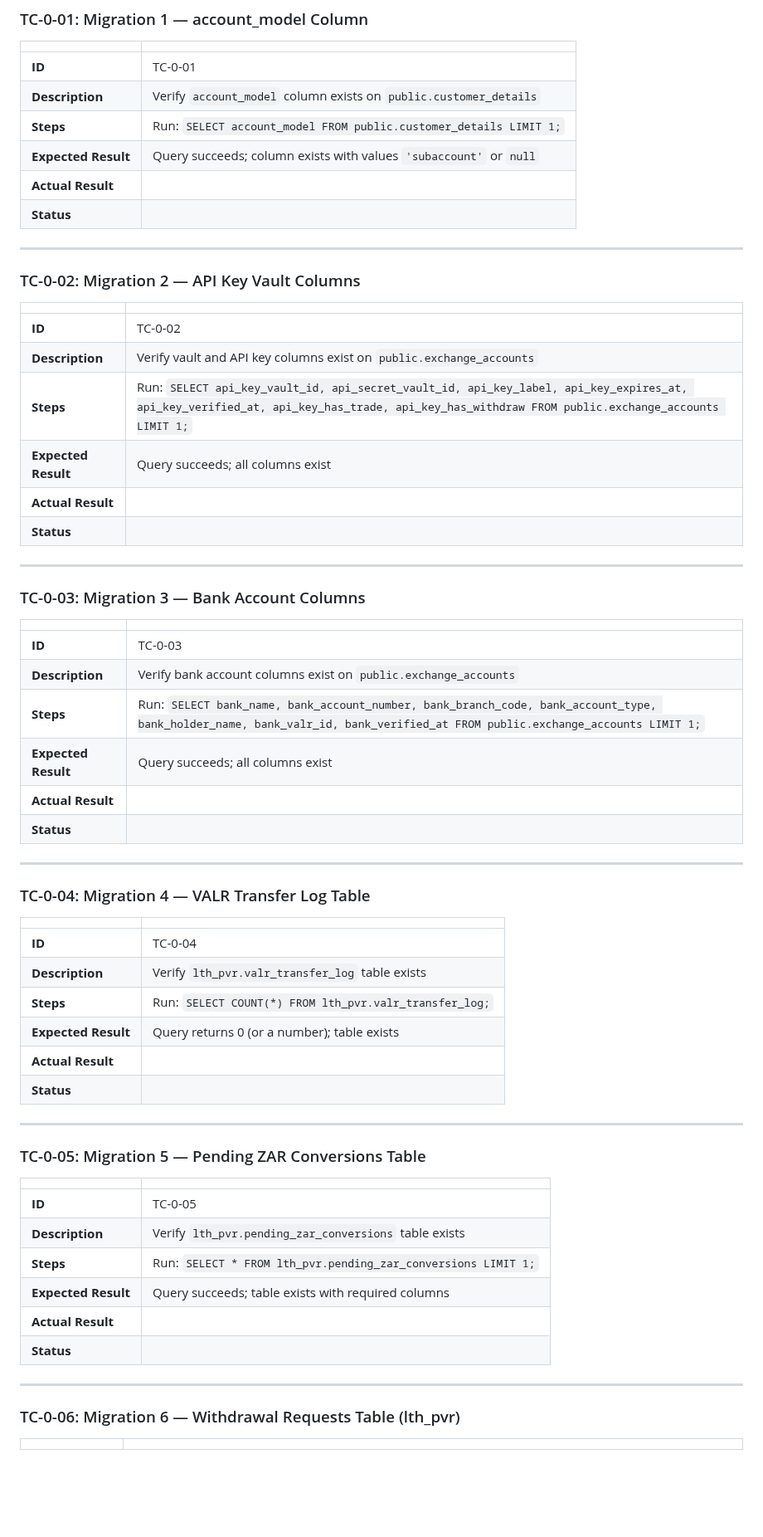
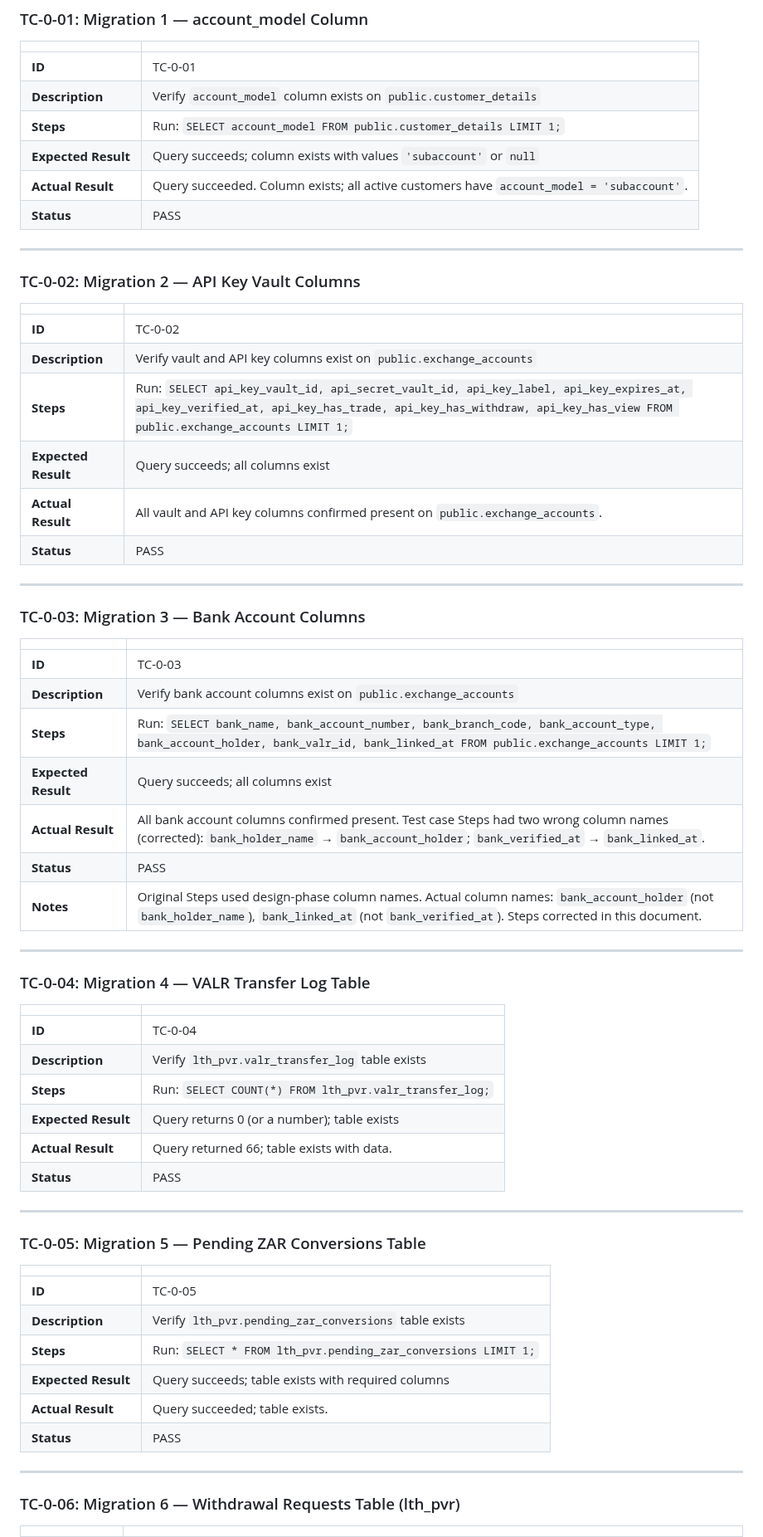
Before and after one commit to davingaier/bitwealth-lth-pvr, a Markdown page: docs/API_DUAL_MODEL_TEST_CASES.md, the part around one of its changes. Shown at 83% size. GitHub-like rendering; blank space fills up the shorter version.

Commit message:
updated test cases

```diff
--- a/docs/API_DUAL_MODEL_TEST_CASES.md
+++ b/docs/API_DUAL_MODEL_TEST_CASES.md
@@ -31,8 +31,8 @@
 | **Description** | Verify `account_model` column exists on `public.customer_details` |
 | **Steps** | Run: `SELECT account_model FROM public.customer_details LIMIT 1;` |
 | **Expected Result** | Query succeeds; column exists with values `'subaccount'` or `null` |
-| **Actual Result** | |
-| **Status** | |
+| **Actual Result** | Query succeeded. Column exists; all active customers have `account_model = 'subaccount'`. |
+| **Status** | PASS |
 
 ---
 
@@ -42,10 +42,10 @@
 |---|---|
 | **ID** | TC-0-02 |
 | **Description** | Verify vault and API key columns exist on `public.exchange_accounts` |
-| **Steps** | Run: `SELECT api_key_vault_id, api_secret_vault_id, api_key_label, api_key_expires_at, api_key_verified_at, api_key_has_trade, api_key_has_withdraw FROM public.exchange_accounts LIMIT 1;` |
+| **Steps** | Run: `SELECT api_key_vault_id, api_secret_vault_id, api_key_label, api_key_expires_at, api_key_verified_at, api_key_has_trade, api_key_has_withdraw, api_key_has_view FROM public.exchange_accounts LIMIT 1;` |
 | **Expected Result** | Query succeeds; all columns exist |
-| **Actual Result** | |
-| **Status** | |
+| **Actual Result** | All vault and API key columns confirmed present on `public.exchange_accounts`. |
+| **Status** | PASS |
 
 ---
 
@@ -55,10 +55,11 @@
 |---|---|
 | **ID** | TC-0-03 |
 | **Description** | Verify bank account columns exist on `public.exchange_accounts` |
-| **Steps** | Run: `SELECT bank_name, bank_account_number, bank_branch_code, bank_account_type, bank_holder_name, bank_valr_id, bank_verified_at FROM public.exchange_accounts LIMIT 1;` |
+| **Steps** | Run: `SELECT bank_name, bank_account_number, bank_branch_code, bank_account_type, bank_account_holder, bank_valr_id, bank_linked_at FROM public.exchange_accounts LIMIT 1;` |
 | **Expected Result** | Query succeeds; all columns exist |
-| **Actual Result** | |
-| **Status** | |
+| **Actual Result** | All bank account columns confirmed present. Test case Steps had two wrong column names (corrected): `bank_holder_name` → `bank_account_holder`; `bank_verified_at` → `bank_linked_at`. |
+| **Status** | PASS |
+| **Notes** | Original Steps used design-phase column names. Actual column names: `bank_account_holder` (not `bank_holder_name`), `bank_linked_at` (not `bank_verified_at`). Steps corrected in this document. |
 
 ---
 
@@ -70,8 +71,8 @@
 | **Description** | Verify `lth_pvr.valr_transfer_log` table exists |
 | **Steps** | Run: `SELECT COUNT(*) FROM lth_pvr.valr_transfer_log;` |
 | **Expected Result** | Query returns 0 (or a number); table exists |
-| **Actual Result** | |
-| **Status** | |
+| **Actual Result** | Query returned 66; table exists with data. |
+| **Status** | PASS |
 
 ---
 
@@ -83,8 +84,8 @@
 | **Description** | Verify `lth_pvr.pending_zar_conversions` table exists |
 | **Steps** | Run: `SELECT * FROM lth_pvr.pending_zar_conversions LIMIT 1;` |
 | **Expected Result** | Query succeeds; table exists with required columns |
-| **Actual Result** | |
-| **Status** | |
+| **Actual Result** | Query succeeded; table exists. |
+| **Status** | PASS |
 
 ---
 
```
Also changed, not shown: other parts of docs/API_DUAL_MODEL_TEST_CASES.md (+30 -24 lines).
